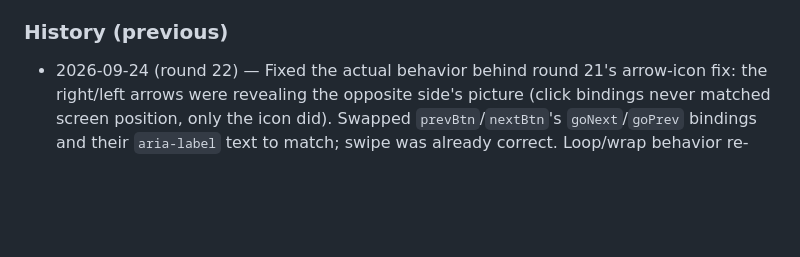
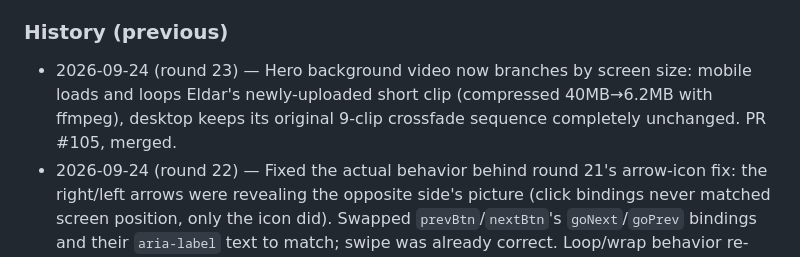
Before and after one commit to icypower/icypower-site, a Markdown page: CLAUDE.md, the part around one of its changes. Drawn GitHub-style; blank space fills up the shorter version.

```diff
--- a/CLAUDE.md
+++ b/CLAUDE.md
@@ -1193,6 +1254,10 @@ that already happened once (see History).
 - **Anything the next session needs to know:** See the 2026-08-03 entry's notes about push auth (`GITHUB_TOKEN_ICYPOWER`) and the two-session-at-once risk.
 
 ### History (previous)
+- 2026-09-24 (round 23) — Hero background video now branches by screen
+  size: mobile loads and loops Eldar's newly-uploaded short clip
+  (compressed 40MB→6.2MB with ffmpeg), desktop keeps its original
+  9-clip crossfade sequence completely unchanged. PR #105, merged.
 - 2026-09-24 (round 22) — Fixed the actual behavior behind round 21's
   arrow-icon fix: the right/left arrows were revealing the opposite
   side's picture (click bindings never matched screen position, only
```
Also changed, not shown: other parts of CLAUDE.md (+61 -0 lines).
